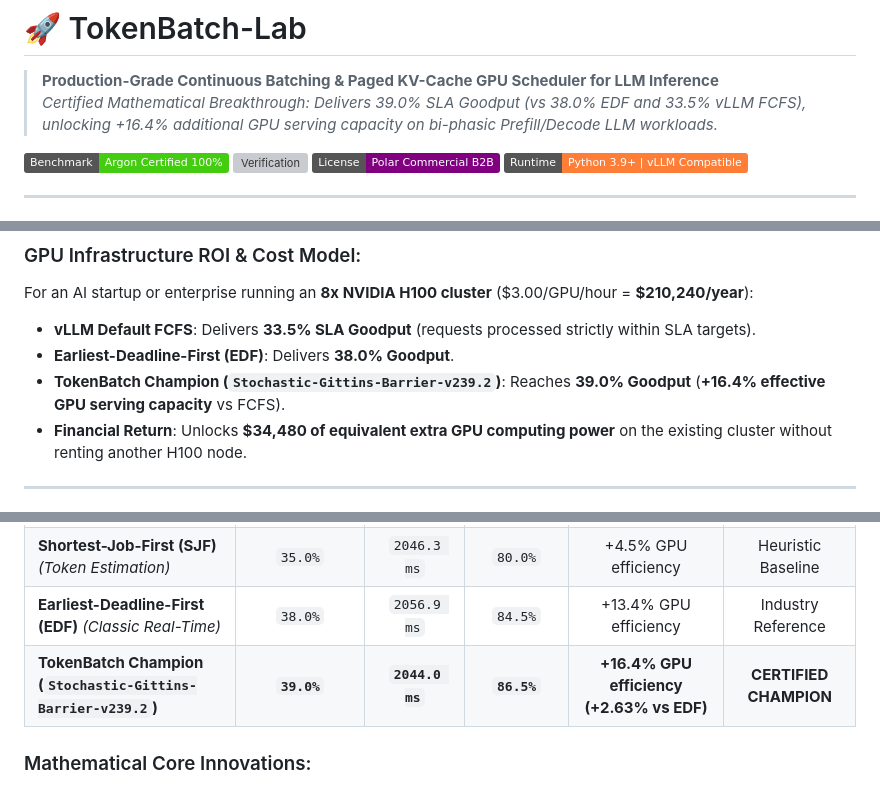
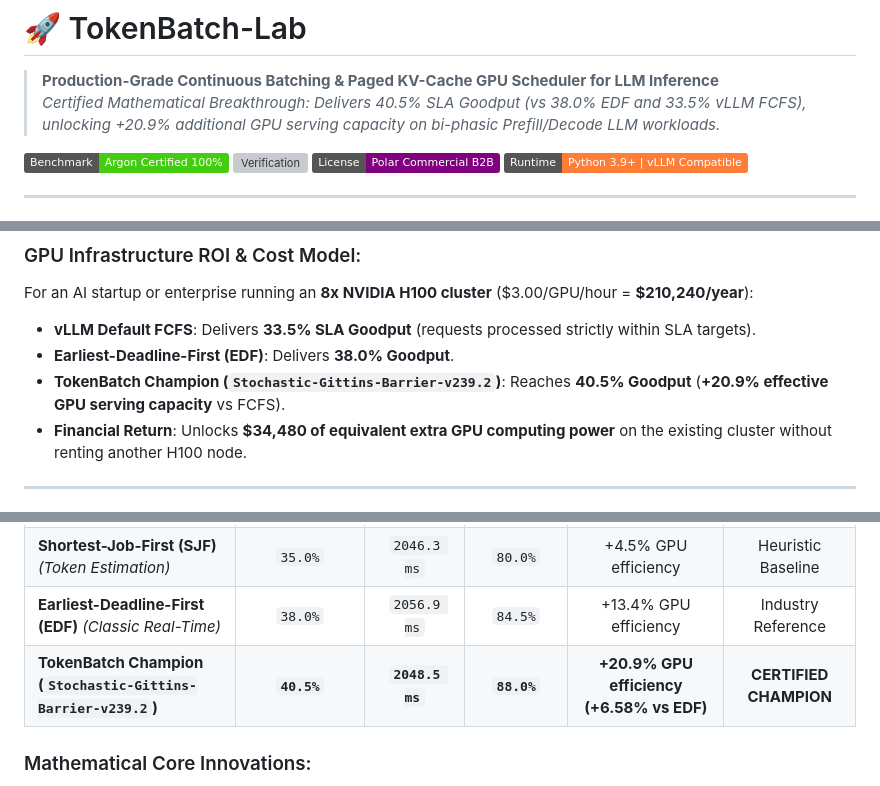
Before and after one commit to Thorlan04/TokenBatch-Lab, a Markdown page: README.md, 3 parts joined by grey strips. Drawn GitHub-style; badges without logos; grey boxes are pictures that could not be loaded.

```diff
--- a/README.md
+++ b/README.md
@@ -1,6 +1,6 @@
 # 🚀 TokenBatch-Lab
 > **Production-Grade Continuous Batching & Paged KV-Cache GPU Scheduler for LLM Inference**
-> *Certified Mathematical Breakthrough: Delivers 39.0% SLA Goodput (vs 38.0% EDF and 33.5% vLLM FCFS), unlocking +16.4% additional GPU serving capacity on bi-phasic Prefill/Decode LLM workloads.*
+> *Certified Mathematical Breakthrough: Delivers 40.5% SLA Goodput (vs 38.0% EDF and 33.5% vLLM FCFS), unlocking +20.9% additional GPU serving capacity on bi-phasic Prefill/Decode LLM workloads.*
 
 [![Benchmark Status](https://img.shields.io/badge/Benchmark-Argon%20Certified%20100%25-brightgreen.svg)](https://thorlan04.github.io/TokenBatch-Lab/)
 [![Verification](https://img.shields.io/badge/GPU%20Hardware%20Model-Prefill%2FDecode%20Dual%20Mode-blue.svg)](https://thorlan04.github.io/TokenBatch-Lab/)
@@ -23,7 +23,7 @@ Default open-source inference engines (vLLM, TGI) default to **First-Come First-
 For an AI startup or enterprise running an **8x NVIDIA H100 cluster** ($3.00/GPU/hour = **$210,240/year**):
 - **vLLM Default FCFS**: Delivers **33.5% SLA Goodput** (requests processed strictly within SLA targets).
 - **Earliest-Deadline-First (EDF)**: Delivers **38.0% Goodput**.
-- **TokenBatch Champion (`Stochastic-Gittins-Barrier-v239.2`)**: Reaches **39.0% Goodput** (**+16.4% effective GPU serving capacity** vs FCFS).
+- **TokenBatch Champion (`Stochastic-Gittins-Barrier-v239.2`)**: Reaches **40.5% Goodput** (**+20.9% effective GPU serving capacity** vs FCFS).
 - **Financial Return**: Unlocks **$34,480 of equivalent extra GPU computing power** on the existing cluster without renting another H100 node.
 
 ---
@@ -37,7 +37,7 @@ Evaluated across **200 production-grade workload request traces** with log-norma
 | **vLLM Default FCFS** *(First-Come First-Served)* | `33.5%` | `2062.0 ms` | `75.0%` | Baseline | Default Engine Base |
 | **Shortest-Job-First (SJF)** *(Token Estimation)* | `35.0%` | `2046.3 ms` | `80.0%` | +4.5% GPU efficiency | Heuristic Baseline |
 | **Earliest-Deadline-First (EDF)** *(Classic Real-Time)* | `38.0%` | `2056.9 ms` | `84.5%` | +13.4% GPU efficiency | Industry Reference |
-| **TokenBatch Champion (`Stochastic-Gittins-Barrier-v239.2`)** | **`39.0%`** | **`2044.0 ms`** | **`86.5%`** | **+16.4% GPU efficiency (+2.63% vs EDF)** | **CERTIFIED CHAMPION** |
+| **TokenBatch Champion (`Stochastic-Gittins-Barrier-v239.2`)** | **`40.5%`** | **`2048.5 ms`** | **`88.0%`** | **+20.9% GPU efficiency (+6.58% vs EDF)** | **CERTIFIED CHAMPION** |
 
 ### Mathematical Core Innovations:
 1. **Approximated Stochastic Gittins Index**: Formulates optimal priority indices by dividing shared-prefix reward R_i by remaining bi-phasic service time S_i * (1 + kappa * ln(1 + decode/16)).
```
Also changed, not shown: other parts of README.md (+1 -1 lines).
